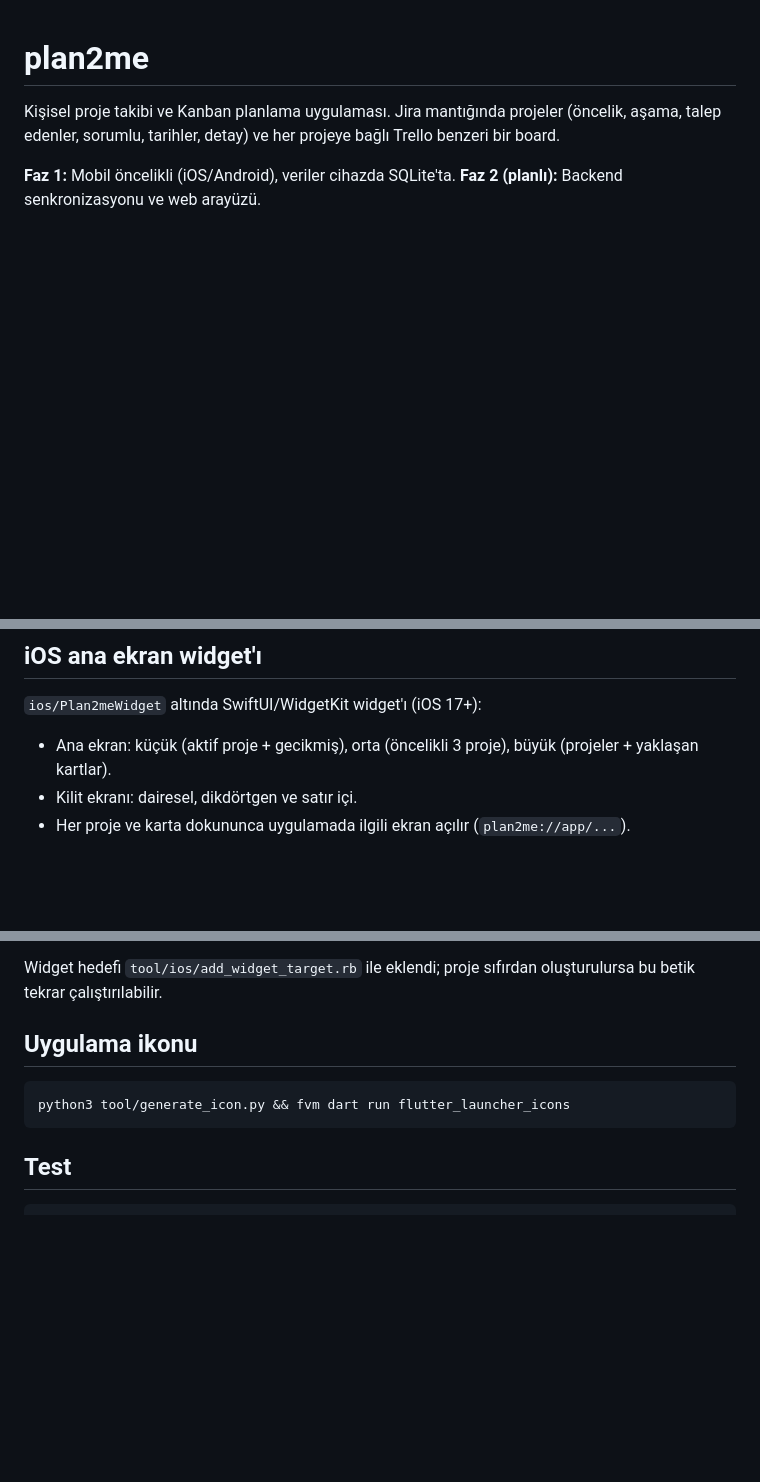
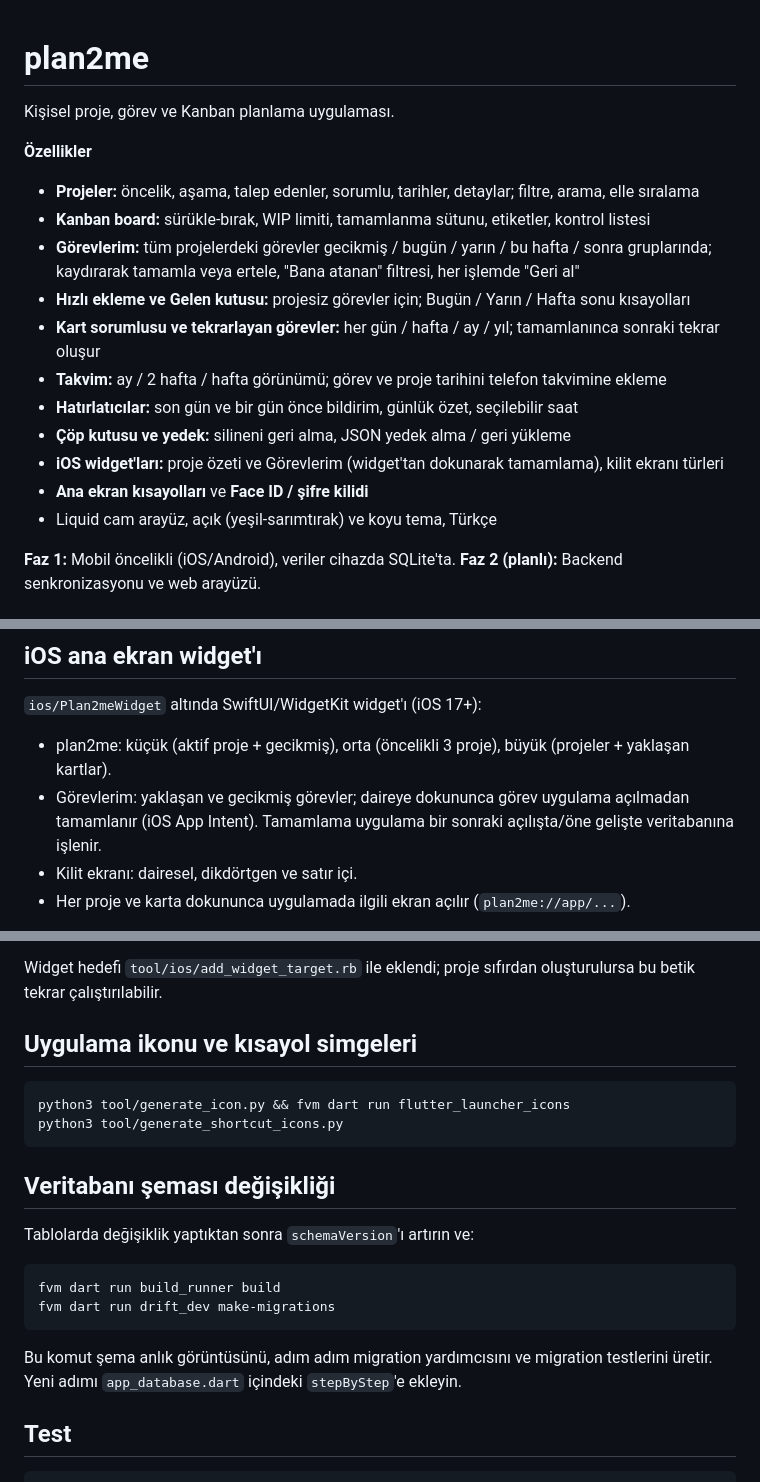
Before and after one commit to sinankerimcanan/plan2me, a Markdown page: README.md, 3 parts joined by grey strips. Drawn GitHub-style; blank space fills up the shorter version.

Commit message:
docs: README'ye yeni özellikleri ve migration adımlarını ekle
Co-Authored-By: Claude Opus 5.5 <noreply@anthropic.com>

````diff
--- a/README.md
+++ b/README.md
@@ -1,8 +1,20 @@
 # plan2me
 
-Kişisel proje takibi ve Kanban planlama uygulaması. Jira mantığında projeler
-(öncelik, aşama, talep edenler, sorumlu, tarihler, detay) ve her projeye bağlı
-Trello benzeri bir board.
+Kişisel proje, görev ve Kanban planlama uygulaması.
+
+**Özellikler**
+- **Projeler:** öncelik, aşama, talep edenler, sorumlu, tarihler, detaylar; filtre, arama, elle sıralama
+- **Kanban board:** sürükle-bırak, WIP limiti, tamamlanma sütunu, etiketler, kontrol listesi
+- **Görevlerim:** tüm projelerdeki görevler gecikmiş / bugün / yarın / bu hafta / sonra gruplarında;
+  kaydırarak tamamla veya ertele, "Bana atanan" filtresi, her işlemde "Geri al"
+- **Hızlı ekleme ve Gelen kutusu:** projesiz görevler için; Bugün / Yarın / Hafta sonu kısayolları
+- **Kart sorumlusu ve tekrarlayan görevler:** her gün / hafta / ay / yıl; tamamlanınca sonraki tekrar oluşur
+- **Takvim:** ay / 2 hafta / hafta görünümü; görev ve proje tarihini telefon takvimine ekleme
+- **Hatırlatıcılar:** son gün ve bir gün önce bildirim, günlük özet, seçilebilir saat
+- **Çöp kutusu ve yedek:** silineni geri alma, JSON yedek alma / geri yükleme
+- **iOS widget'ları:** proje özeti ve Görevlerim (widget'tan dokunarak tamamlama), kilit ekranı türleri
+- **Ana ekran kısayolları** ve **Face ID / şifre kilidi**
+- Liquid cam arayüz, açık (yeşil-sarımtırak) ve koyu tema, Türkçe
 
 **Faz 1:** Mobil öncelikli (iOS/Android), veriler cihazda SQLite'ta.
 **Faz 2 (planlı):** Backend senkronizasyonu ve web arayüzü.
@@ -82,7 +94,9 @@ Cross-Origin-Embedder-Policy: require-corp
 
 `ios/Plan2meWidget` altında SwiftUI/WidgetKit widget'ı (iOS 17+):
 
-- Ana ekran: küçük (aktif proje + gecikmiş), orta (öncelikli 3 proje), büyük (projeler + yaklaşan kartlar).
+- plan2me: küçük (aktif proje + gecikmiş), orta (öncelikli 3 proje), büyük (projeler + yaklaşan kartlar).
+- Görevlerim: yaklaşan ve gecikmiş görevler; daireye dokununca görev uygulama açılmadan tamamlanır
+  (iOS App Intent). Tamamlama uygulama bir sonraki açılışta/öne gelişte veritabanına işlenir.
 - Kilit ekranı: dairesel, dikdörtgen ve satır içi.
 - Her proje ve karta dokununca uygulamada ilgili ekran açılır (`plan2me://app/...`).
 
@@ -98,11 +112,25 @@ altında `group.krx.plan2me.app` grubunun etkin olduğu bir kez kontrol edilmeli
 Widget hedefi `tool/ios/add_widget_target.rb` ile eklendi; proje sıfırdan
 oluşturulursa bu betik tekrar çalıştırılabilir.
 
-## Uygulama ikonu
+## Uygulama ikonu ve kısayol simgeleri
 
 ```bash
 python3 tool/generate_icon.py && fvm dart run flutter_launcher_icons
+python3 tool/generate_shortcut_icons.py
 ```
+
+## Veritabanı şeması değişikliği
+
+Tablolarda değişiklik yaptıktan sonra `schemaVersion`'ı artırın ve:
+
+```bash
+fvm dart run build_runner build
+fvm dart run drift_dev make-migrations
+```
+
+Bu komut şema anlık görüntüsünü, adım adım migration yardımcısını ve
+migration testlerini üretir. Yeni adımı `app_database.dart` içindeki
+`stepByStep`'e ekleyin.
 
 ## Test
 
````
